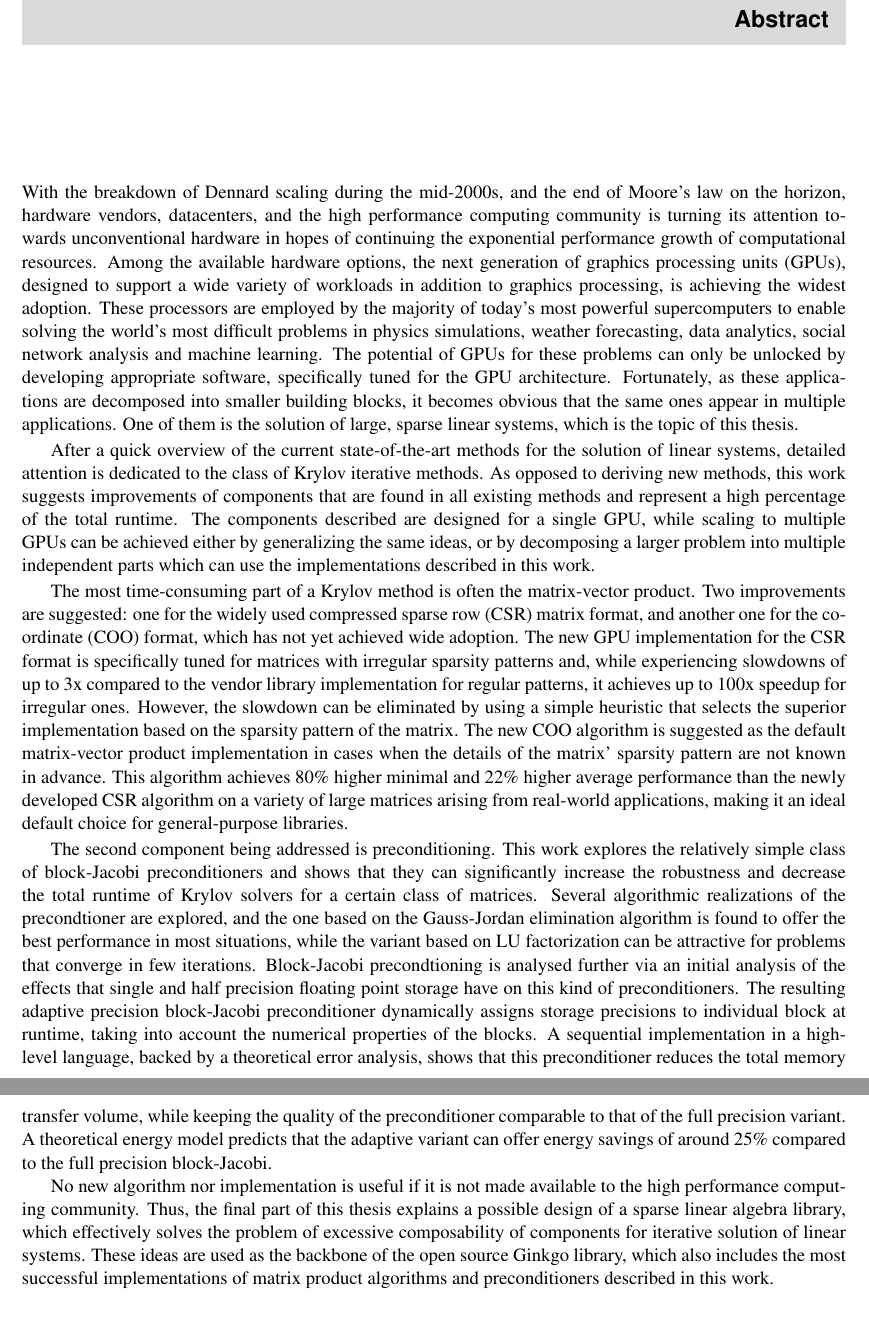
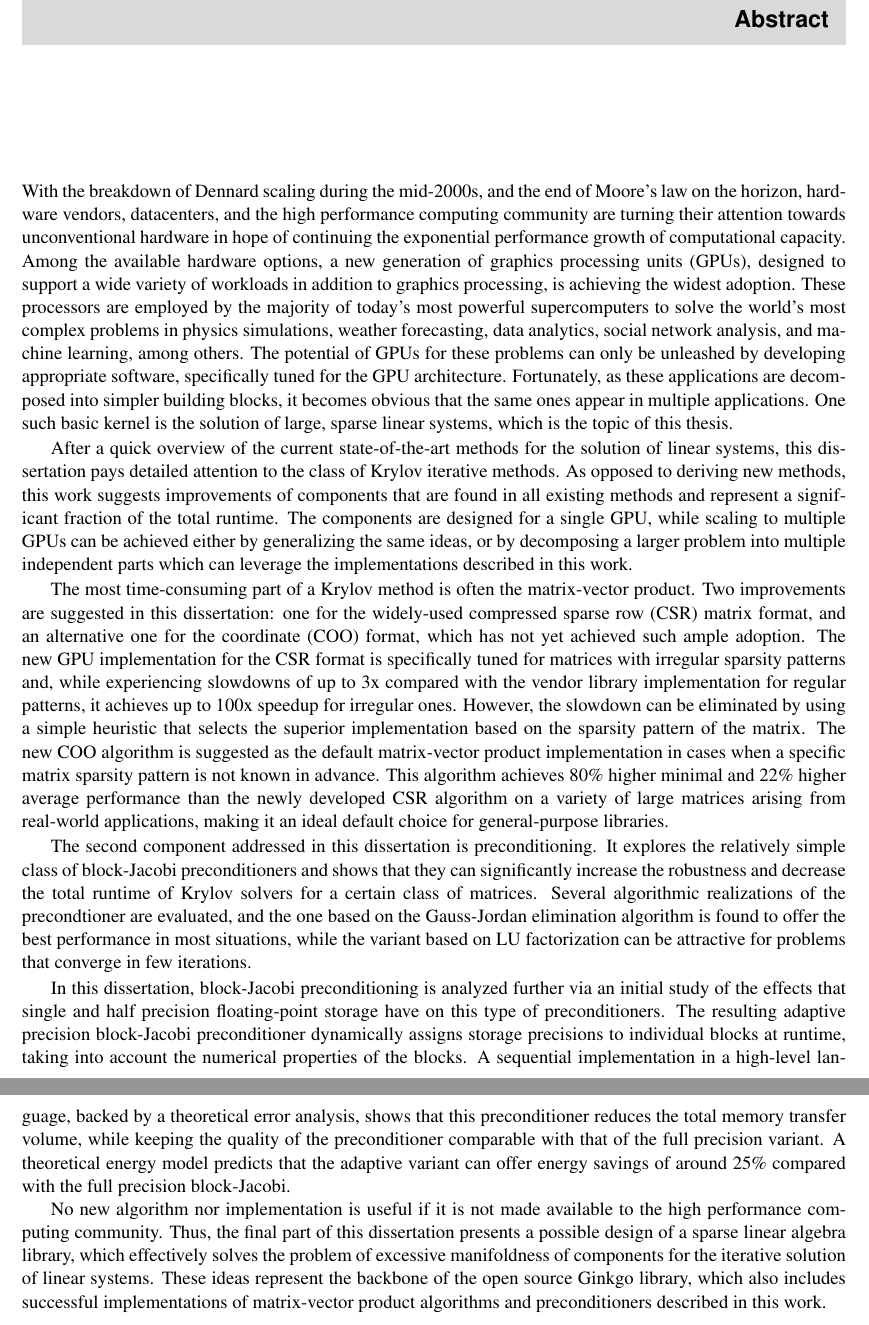
Before and after one commit to gflegar/phd-thesis, a LaTeX thesis (main.tex, which reads abstract/body.tex): two parts of pages 5 and 6 of 144 before the commit and two parts of pages 5 and 6 of 142 after it, joined at a grey line, cut so that both start at the same text. Compiled offline with pdfLaTeX.

Commit message:
Improve abstract

```diff
--- a/abstract/body.tex
+++ b/abstract/body.tex
@@ -1,68 +1,70 @@
 With the breakdown of Dennard scaling during the mid-2000s, and the end of
 Moore's law on the horizon, hardware vendors, datacenters, and the high
-performance computing community is turning its attention towards unconventional
-hardware in hopes of continuing the exponential performance growth of
-computational resources. Among the available hardware options, the next
-generation of graphics processing units (GPUs), designed to support a wide
-variety of workloads in addition to graphics processing, is achieving the widest
-adoption. These processors are employed by the majority of today's most powerful
-supercomputers to enable solving the world's most difficult problems in physics
-simulations, weather forecasting, data analytics, social network analysis and
-machine learning. The potential of GPUs for these problems can only be unlocked
-by developing appropriate software, specifically tuned for the GPU architecture.
-Fortunately, as these applications are decomposed into smaller building blocks,
-it becomes obvious that the same ones appear in multiple applications. One of
-them is the solution of large, sparse linear systems, which is the topic of this
-thesis.
+performance computing community are turning their attention towards unconventional
+hardware in hope of continuing the exponential performance growth of
+computational capacity. Among the available hardware options, a new generation
+of graphics processing units (GPUs), designed to support a wide variety of
+workloads in addition to graphics processing, is achieving the widest adoption.
+These processors are employed by the majority of today's most powerful
+supercomputers to solve the world's most complex problems in physics
+simulations, weather forecasting, data analytics, social network analysis, and
+machine learning, among others. The potential of GPUs for these problems can
+only be unleashed by developing appropriate software, specifically tuned for the
+GPU architecture.  Fortunately, as these applications are decomposed into
+simpler building blocks, it becomes obvious that the same ones appear in
+multiple applications. One such basic kernel is the solution of large, sparse
+linear systems, which is the topic of this thesis.
 
 After a quick overview of the current state-of-the-art methods for the solution
-of linear systems, detailed attention is dedicated to the class of Krylov
-iterative methods. As opposed to deriving new methods, this work suggests
+of linear systems, this dissertation pays detailed attention to the class of
+Krylov iterative methods. As opposed to deriving new methods, this work suggests
 improvements of components that are found in all existing methods and represent
-a high percentage of the total runtime. The components described are designed
-for a single GPU, while scaling to multiple GPUs can be achieved either by
+a significant fraction of the total runtime. The components are designed for a
+single GPU, while scaling to multiple GPUs can be achieved either by
 generalizing the same ideas, or by decomposing a larger problem into multiple
-independent parts which can use the implementations described in this work.
+independent parts which can leverage the implementations described in this work.
 
 The most time-consuming part of a Krylov method is often the matrix-vector
-product. Two improvements are suggested: one for the widely used compressed
-sparse row (CSR) matrix format, and another one for the coordinate (COO) format,
-which has not yet achieved wide adoption. The new GPU implementation for the CSR
-format is specifically tuned for matrices with irregular sparsity patterns and,
-while experiencing slowdowns of up to 3x compared to the vendor library
-implementation for regular patterns, it achieves up to 100x speedup for
-irregular ones.  However, the slowdown can be eliminated by using a simple
-heuristic that selects the superior implementation based on the sparsity pattern
-of the matrix.  The new COO algorithm is suggested as the default matrix-vector
-product implementation in cases when the details of the matrix' sparsity pattern
-are not known in advance. This algorithm achieves 80\% higher minimal and 22\%
-higher average performance than the newly developed CSR algorithm on a variety
-of large matrices arising from real-world applications, making it an ideal
-default choice for general-purpose libraries.
+product. Two improvements are suggested in this dissertation: one for the
+widely-used compressed sparse row (CSR) matrix format, and an alternative one
+for the coordinate (COO) format, which has not yet achieved such ample adoption.
+The new GPU implementation for the CSR format is specifically tuned for matrices
+with irregular sparsity patterns and, while experiencing slowdowns of up to 3x
+compared with the vendor library implementation for regular patterns, it
+achieves up to 100x speedup for irregular ones.  However, the slowdown can be
+eliminated by using a simple heuristic that selects the superior implementation
+based on the sparsity pattern of the matrix.  The new COO algorithm is suggested
+as the default matrix-vector product implementation in cases when a specific
+matrix sparsity pattern is not known in advance. This algorithm achieves
+80\% higher minimal and 22\% higher average performance than the newly developed
+CSR algorithm on a variety of large matrices arising from real-world
+applications, making it an ideal default choice for general-purpose libraries.
 
-The second component being addressed is preconditioning. This work explores the
-relatively simple class of block-Jacobi preconditioners and shows that they can
-significantly increase the robustness and decrease the total runtime of Krylov
-solvers for a certain class of matrices. Several algorithmic realizations of the
-precondtioner are explored, and the one based on the Gauss-Jordan elimination
-algorithm is found to offer the best performance in most situations, while the
-variant based on LU factorization can be attractive for problems that converge
-in few iterations.  Block-Jacobi precondtioning is analysed further via an
-initial analysis of the effects that single and half precision floating point
-storage have on this kind of preconditioners. The resulting adaptive precision
+The second component addressed in this dissertation is preconditioning. It
+explores the relatively simple class of block-Jacobi preconditioners and shows
+that they can significantly increase the robustness and decrease the total
+runtime of Krylov solvers for a certain class of matrices. Several algorithmic
+realizations of the precondtioner are evaluated, and the one based on the
+Gauss-Jordan elimination algorithm is found to offer the best performance in
+most situations, while the variant based on LU factorization can be attractive
+for problems that converge in few iterations.
+
+In this dissertation, block-Jacobi preconditioning is analyzed further via an
+initial study of the effects that single and half precision floating-point
+storage have on this type of preconditioners. The resulting adaptive precision
 block-Jacobi preconditioner dynamically assigns storage precisions to individual
-block at runtime, taking into account the numerical properties of the blocks. A
+blocks at runtime, taking into account the numerical properties of the blocks. A
 sequential implementation in a high-level language, backed by a theoretical
 error analysis, shows that this preconditioner reduces the total memory transfer
-volume, while keeping the quality of the preconditioner comparable to that of
+volume, while keeping the quality of the preconditioner comparable with that of
 the full precision variant. A theoretical energy model predicts that the
-adaptive variant can offer energy savings of around 25\% compared to the full
+adaptive variant can offer energy savings of around 25\% compared with the full
 precision block-Jacobi.
 
 No new algorithm nor implementation is useful if it is not made available to the
-high performance computing community. Thus, the final part of this thesis
-explains a possible design of a sparse linear algebra library, which effectively
-solves the problem of excessive composability of components for iterative
-solution of linear systems. These ideas are used as the backbone of the open
-source Ginkgo library, which also includes the most successful implementations
-of matrix product algorithms and preconditioners described in this work.
+high performance computing community. Thus, the final part of this dissertation
+presents a possible design of a sparse linear algebra library, which effectively
+solves the problem of excessive manifoldness of components for the iterative
+solution of linear systems. These ideas represent the backbone of the open
+source Ginkgo library, which also includes successful implementations of
+matrix-vector product algorithms and preconditioners described in this work.
```
Also changed, not shown: main.tex (+1 -1 lines).
